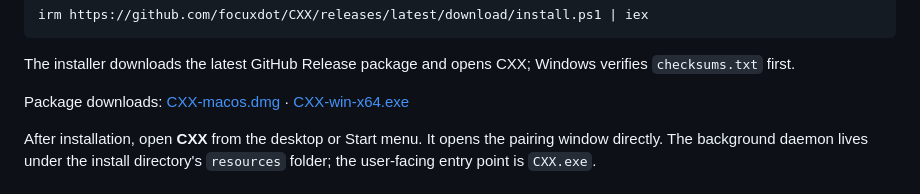
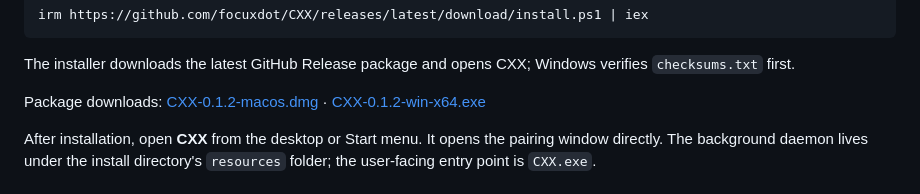
Before and after one commit to focuxdot/CXX, a Markdown page: README.en.md, the part around the change. Drawn GitHub-style.

Commit message:
docs: update release download links

```diff
--- a/README.en.md
+++ b/README.en.md
@@ -89,7 +89,7 @@ irm https://github.com/focuxdot/CXX/releases/latest/download/install.ps1 | iex
 
 The installer downloads the latest GitHub Release package and opens CXX; Windows verifies `checksums.txt` first.
 
-Package downloads: [CXX-macos.dmg](https://github.com/focuxdot/CXX/releases/latest/download/CXX-macos.dmg) · [CXX-win-x64.exe](https://github.com/focuxdot/CXX/releases/latest/download/CXX-win-x64.exe)
+Package downloads: [CXX-0.1.2-macos.dmg](https://github.com/focuxdot/CXX/releases/download/v0.1.2/CXX-0.1.2-macos.dmg) · [CXX-0.1.2-win-x64.exe](https://github.com/focuxdot/CXX/releases/download/v0.1.2/CXX-0.1.2-win-x64.exe)
 
 After installation, open **CXX** from the desktop or Start menu. It opens the pairing window directly. The background daemon lives under the install directory's `resources` folder; the user-facing entry point is `CXX.exe`.
 
```
Also changed, not shown: README.md (+1 -1 lines).
